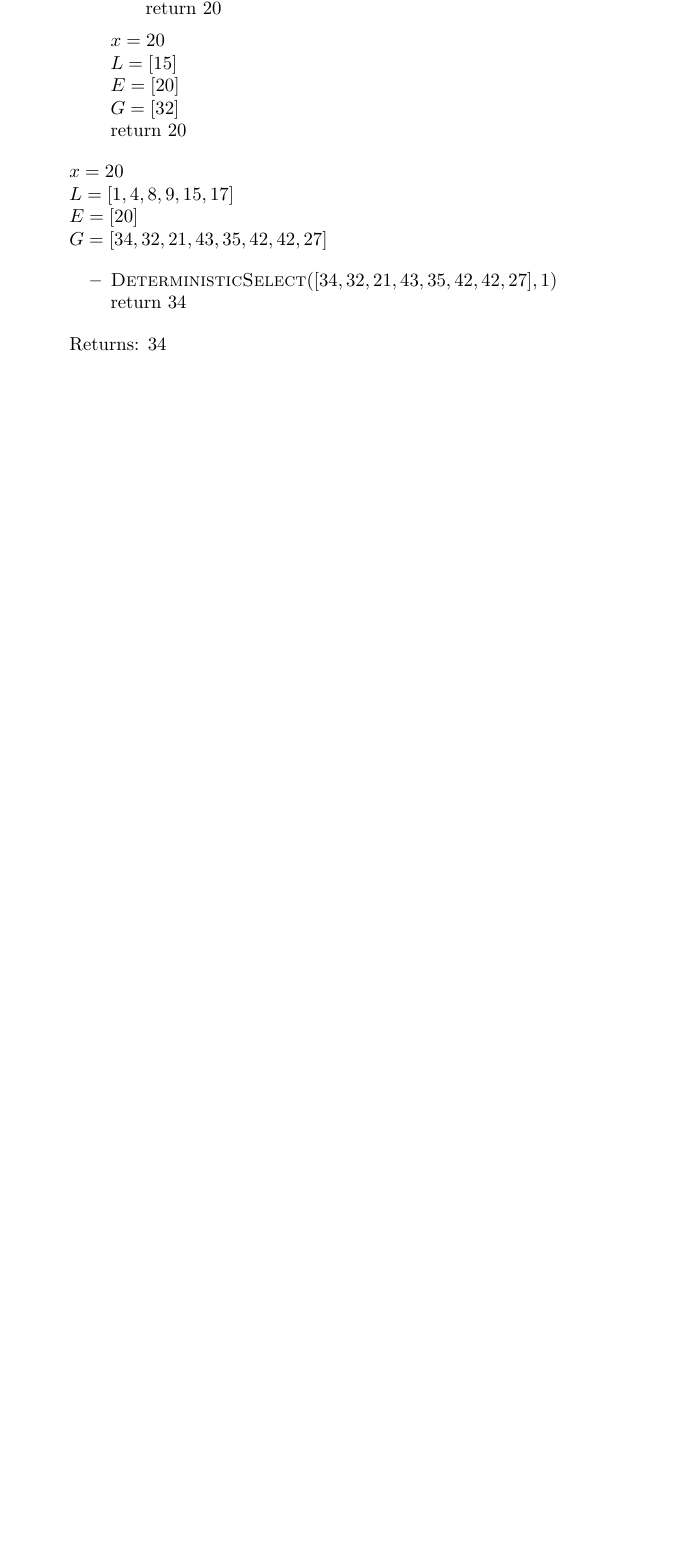
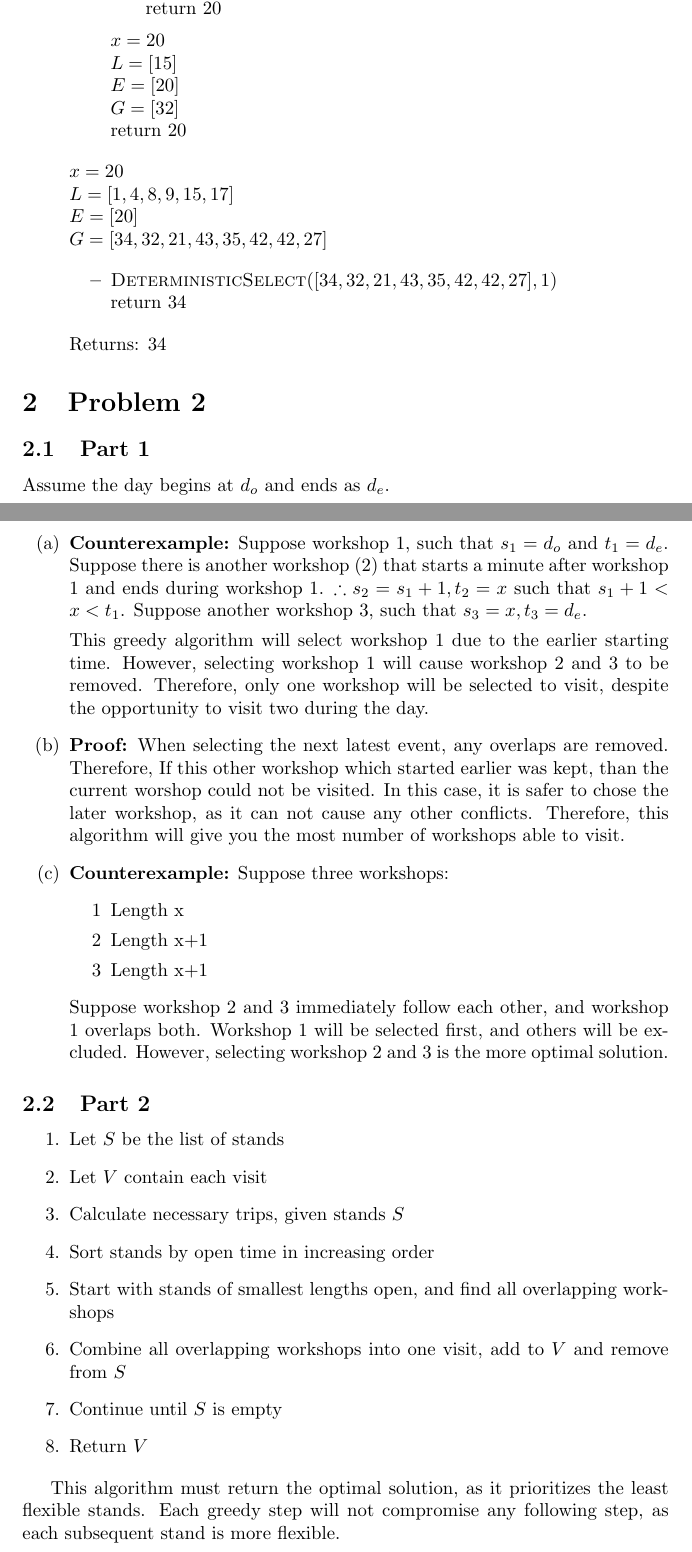
Before and after one commit to luciengaitskell/csci-aerie, a LaTeX problem sheet (cs1570/homework2/response.tex): part of the page before the commit and two parts of pages 1 and 2 of 2 after it, the two joined at a grey line, cut so that both start at the same text, the shorter picture padded with empty space. Compiled offline with pdfLaTeX.

Commit message:
Add homework 2 problem 2 response

```diff
--- a/cs1570/homework2/response.tex
+++ b/cs1570/homework2/response.tex
@@ -57,4 +57,57 @@ $S = [34,32,21,9,43,35,42,15,1,4,17,20,8,42,27]$
 \end{itemize}
 
 
+\section{Problem 2}
+
+\subsection{Part 1}
+
+Assume the day begins at $d_o$ and ends as $d_e$.
+
+\begin{enumerate}[label=(\alph*)]
+    \item \textbf{Counterexample:} Suppose workshop $1$, such that $s_1 = d_o$
+    and $t_1 = d_e$. Suppose there is another workshop ($2$) that starts a minute
+    after workshop $1$ and ends during workshop $1$. $\therefore s_2=s_1 + 1, t_2=x$
+    such that $s_1+1 < x < t_1$. Suppose another workshop $3$, such that
+    $s_3 = x, t_3 = d_e$.
+
+    This greedy algorithm will select workshop $1$ due to the earlier starting time.
+    However, selecting workshop $1$ will cause workshop $2$ and $3$ to be removed.
+    Therefore, only one workshop will be selected to visit,
+    despite the opportunity to visit two during the day.
+
+    \item \textbf{Proof:} When selecting the next latest event, any overlaps are removed.
+    Therefore, If this other workshop which started earlier was kept, than the current
+    worshop could not be visited. In this case, it is safer to chose the later workshop,
+    as it can not cause any other conflicts. Therefore, this algorithm will give you the
+    most number of workshops able to visit.
+
+    \item \textbf{Counterexample:} Suppose three workshops:
+        \begin{enumerate}[label=\arabic*]
+            \item Length x
+            \item Length x+1
+            \item Length x+1
+        \end{enumerate}
+
+        Suppose workshop $2$ and $3$ immediately follow each other, and workshop $1$ overlaps both.
+        Workshop $1$ will be selected first, and others will be excluded.
+        However, selecting workshop $2$ and $3$ is the more optimal solution.
+\end{enumerate}
+
+\subsection{Part 2}
+
+\begin{enumerate}
+    \item Let $S$ be the list of stands
+    \item Let $V$ contain each visit
+    \item Calculate necessary trips, given stands $S$
+    \item Sort stands by open time in increasing order
+    \item Start with stands of smallest lengths open, and find all overlapping workshops
+        % THIS IS A BIT WOOLY
+    \item Combine all overlapping workshops into one visit, add to $V$ and remove from $S$
+    \item Continue until $S$ is empty
+    \item Return $V$
+\end{enumerate}
+
+This algorithm must return the optimal solution, as it prioritizes the least flexible stands.
+Each greedy step will not compromise any following step, as each subsequent stand is more flexible.
+
 \end{document}
```
